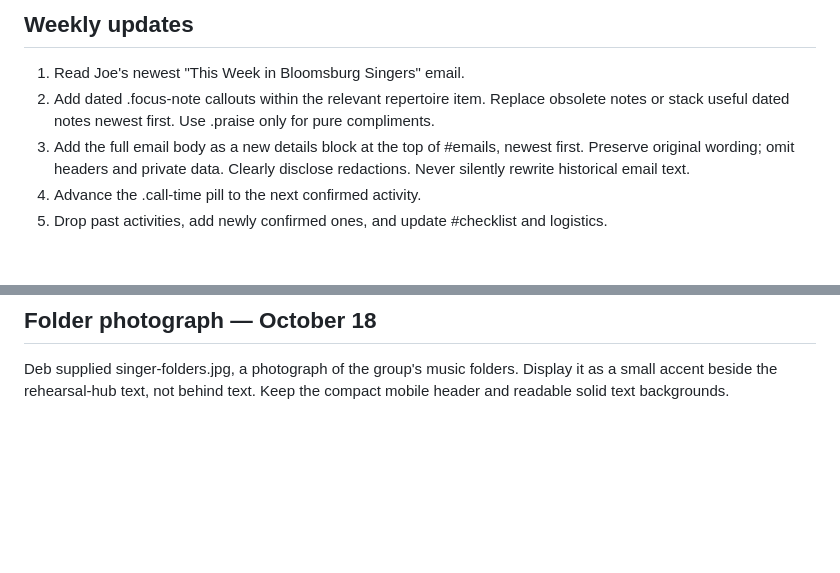
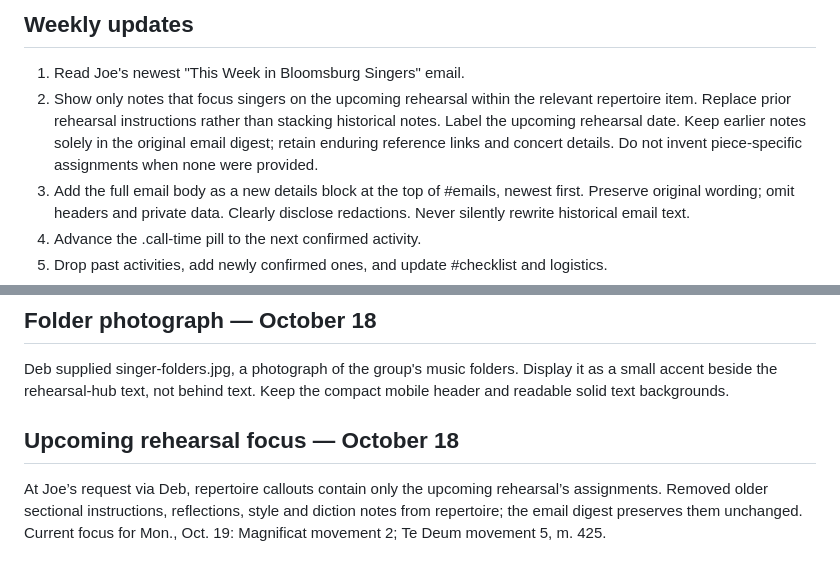
Before and after one commit to DebStuligross/bloomsburg-singers-fall-2026, a Markdown page: AGENTS.md, 2 parts joined by grey strips. Rendered like a GitHub page; blank space fills up the shorter version.

Commit message:
Document upcoming-rehearsal-only focus-note workflow

```diff
--- a/AGENTS.md
+++ b/AGENTS.md
@@ -25,7 +25,7 @@ Do not carry spring-specific attire, contacts, repertoire, opportunities, or log
 
 ## Weekly updates
 1. Read Joe's newest "This Week in Bloomsburg Singers" email.
-2. Add dated .focus-note callouts within the relevant repertoire item. Replace obsolete notes or stack useful dated notes newest first. Use .praise only for pure compliments.
+2. Show only notes that focus singers on the upcoming rehearsal within the relevant repertoire item. Replace prior rehearsal instructions rather than stacking historical notes. Label the upcoming rehearsal date. Keep earlier notes solely in the original email digest; retain enduring reference links and concert details. Do not invent piece-specific assignments when none were provided.
 3. Add the full email body as a new details block at the top of #emails, newest first. Preserve original wording; omit headers and private data. Clearly disclose redactions. Never silently rewrite historical email text.
 4. Advance the .call-time pill to the next confirmed activity.
 5. Drop past activities, add newly confirmed ones, and update #checklist and logistics.
@@ -58,3 +58,6 @@ Deb requested replacing the brown with a color that complements rust and pale ye
 
 ## Folder photograph — October 18
 Deb supplied singer-folders.jpg, a photograph of the group's music folders. Display it as a small accent beside the rehearsal-hub text, not behind text. Keep the compact mobile header and readable solid text backgrounds.
+
+## Upcoming rehearsal focus — October 18
+At Joe’s request via Deb, repertoire callouts contain only the upcoming rehearsal’s assignments. Removed older sectional instructions, reflections, style and diction notes from repertoire; the email digest preserves them unchanged. Current focus for Mon., Oct. 19: Magnificat movement 2; Te Deum movement 5, m. 425.
```
